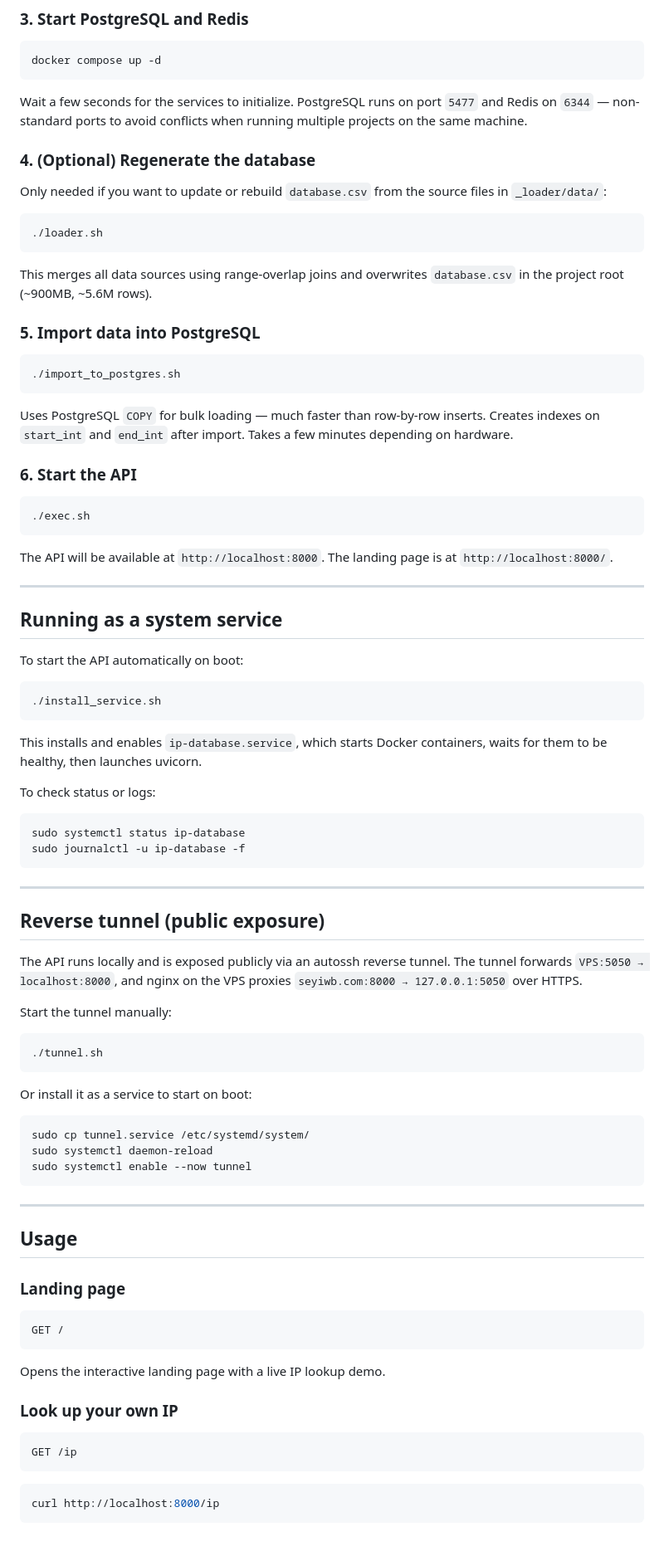
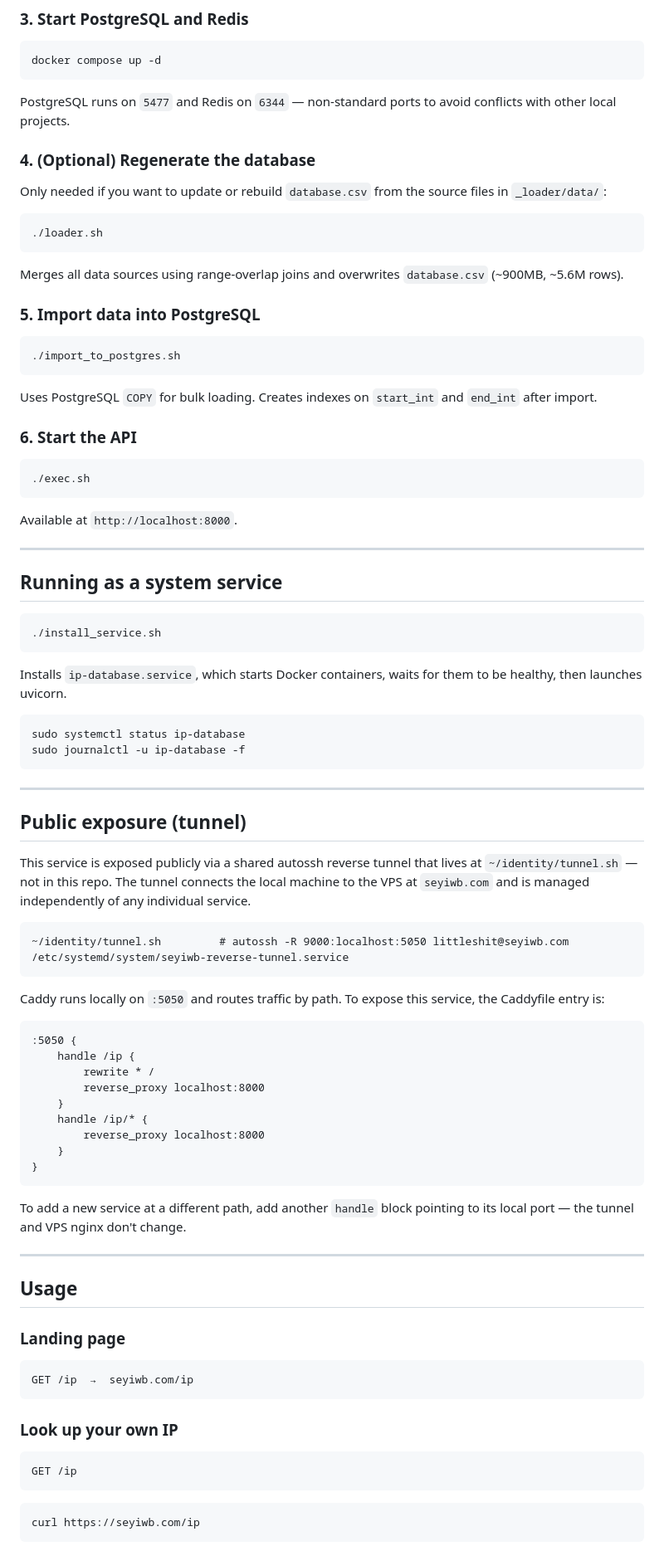
Before and after one commit to seyi-gh/ip_database, a Markdown page: README.md, the part around one of its changes. Shown at 83% size. Rendered like a GitHub page.

Commit message:
feat: Adding better README

````diff
--- a/README.md
+++ b/README.md
@@ -102,7 +101,7 @@ RATE_LIMIT_WINDOW=60
 docker compose up -d
 ```
 
-Wait a few seconds for the services to initialize. PostgreSQL runs on port `5477` and Redis on `6344` — non-standard ports to avoid conflicts when running multiple projects on the same machine.
+PostgreSQL runs on `5477` and Redis on `6344` — non-standard ports to avoid conflicts with other local projects.
 
 ### 4. (Optional) Regenerate the database
 
@@ -112,7 +111,7 @@ Only needed if you want to update or rebuild `database.csv` from the source file
 ./loader.sh
 ```
 
-This merges all data sources using range-overlap joins and overwrites `database.csv` in the project root (~900MB, ~5.6M rows).
+Merges all data sources using range-overlap joins and overwrites `database.csv` (~900MB, ~5.6M rows).
 
 ### 5. Import data into PostgreSQL
 
@@ -120,7 +119,7 @@ This merges all data sources using range-overlap joins and overwrites `database.
 ./import_to_postgres.sh
 ```
 
-Uses PostgreSQL `COPY` for bulk loading — much faster than row-by-row inserts. Creates indexes on `start_int` and `end_int` after import. Takes a few minutes depending on hardware.
+Uses PostgreSQL `COPY` for bulk loading. Creates indexes on `start_int` and `end_int` after import.
 
 ### 6. Start the API
 
@@ -128,21 +127,17 @@ Uses PostgreSQL `COPY` for bulk loading — much faster than row-by-row inserts.
 ./exec.sh
 ```
 
-The API will be available at `http://localhost:8000`. The landing page is at `http://localhost:8000/`.
+Available at `http://localhost:8000`.
 
 ---
 
 ## Running as a system service
 
-To start the API automatically on boot:
-
 ```bash
 ./install_service.sh
 ```
 
-This installs and enables `ip-database.service`, which starts Docker containers, waits for them to be healthy, then launches uvicorn.
-
-To check status or logs:
+Installs `ip-database.service`, which starts Docker containers, waits for them to be healthy, then launches uvicorn.
 
 ```bash
 sudo systemctl status ip-database
@@ -151,23 +146,30 @@ sudo journalctl -u ip-database -f
 
 ---
 
-## Reverse tunnel (public exposure)
+## Public exposure (tunnel)
 
-The API runs locally and is exposed publicly via an autossh reverse tunnel. The tunnel forwards `VPS:5050 → localhost:8000`, and nginx on the VPS proxies `seyiwb.com:8000 → 127.0.0.1:5050` over HTTPS.
+This service is exposed publicly via a shared autossh reverse tunnel that lives at `~/identity/tunnel.sh` — not in this repo. The tunnel connects the local machine to the VPS at `seyiwb.com` and is managed independently of any individual service.
 
-Start the tunnel manually:
-
-```bash
-./tunnel.sh
+```
+~/identity/tunnel.sh         # autossh -R 9000:localhost:5050 littleshit@seyiwb.com
+/etc/systemd/system/seyiwb-reverse-tunnel.service
 ```
 
-Or install it as a service to start on boot:
+Caddy runs locally on `:5050` and routes traffic by path. To expose this service, the Caddyfile entry is:
 
-```bash
-sudo cp tunnel.service /etc/systemd/system/
-sudo systemctl daemon-reload
-sudo systemctl enable --now tunnel
 ```
+:5050 {
+    handle /ip {
+        rewrite * /
+        reverse_proxy localhost:8000
+    }
+    handle /ip/* {
+        reverse_proxy localhost:8000
+    }
+}
+```
+
+To add a new service at a different path, add another `handle` block pointing to its local port — the tunnel and VPS nginx don't change.
 
 ---
 
@@ -176,10 +178,8 @@ sudo systemctl enable --now tunnel
 ### Landing page
 
 ```
-GET /
+GET /ip  →  seyiwb.com/ip
 ```
-
-Opens the interactive landing page with a live IP lookup demo.
 
 ### Look up your own IP
 
@@ -188,6 +188,6 @@ GET /ip
 ```
 
 ```bash
-curl http://localhost:8000/ip
+curl https://seyiwb.com/ip
 ```
 
````
Also changed, not shown: other parts of README.md (+28 -30 lines).
